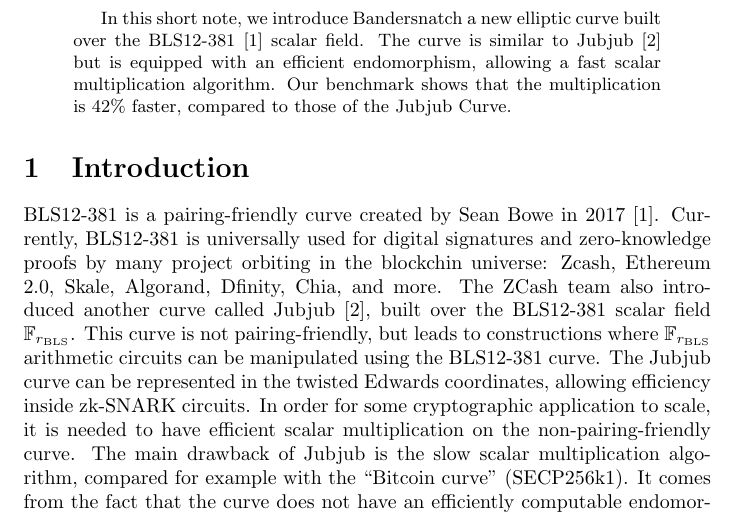
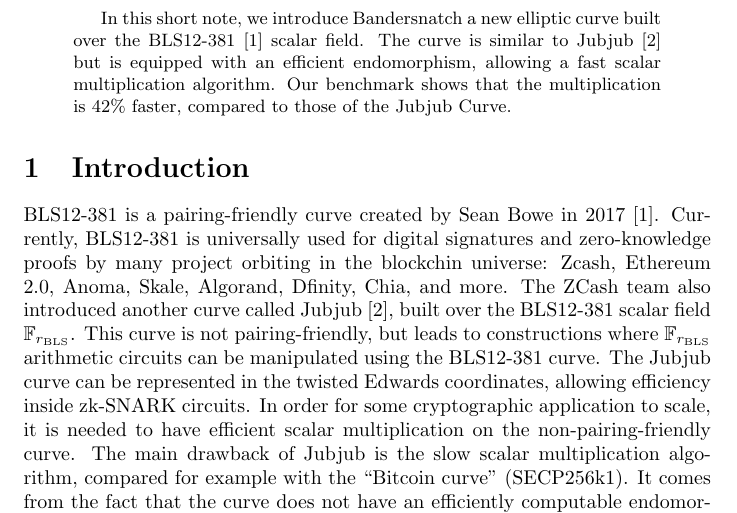
Before and after one commit to asanso/Bandersnatch, a LaTeX paper (paper/bandersnatch.tex): part of page 1 of 10, cut so that both start at the same text. Compiled offline with pdfLaTeX.

Commit message:
add Anoma to the projects that use BLS12-381

```diff
--- a/paper/bandersnatch.tex
+++ b/paper/bandersnatch.tex
@@ -56,7 +56,7 @@
 2017~\cite{bls12381}.
 Currently, BLS12-381 is universally used for digital
 signatures and zero-knowledge proofs by many project orbiting in the
-blockchin universe: Zcash, Ethereum 2.0, Skale, Algorand, Dfinity,
+blockchin universe: Zcash, Ethereum 2.0, Anoma, Skale, Algorand, Dfinity,
 Chia, and more.
 %jubjub
 The ZCash team also introduced another curve called
```
